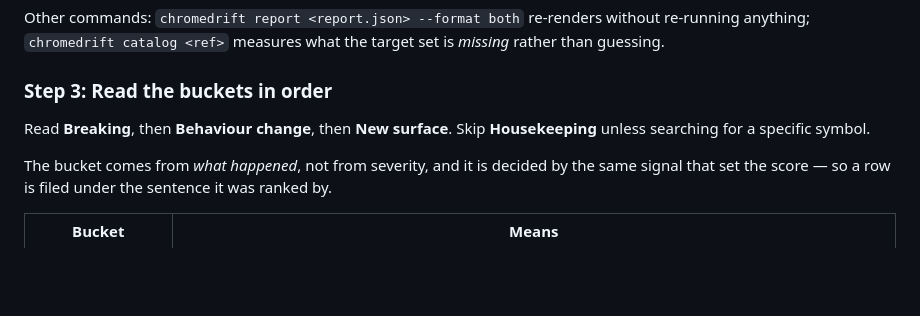
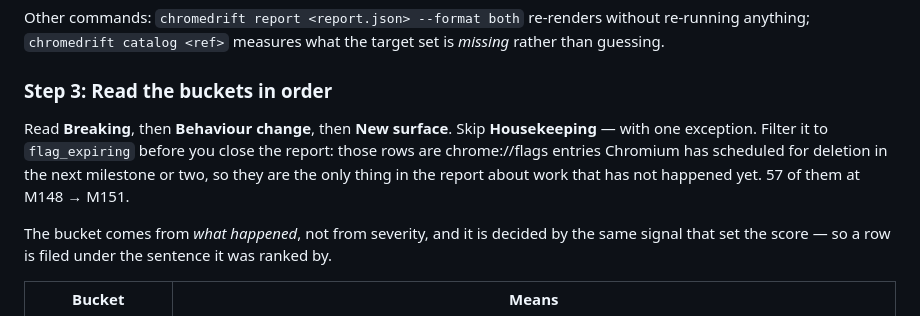
Before and after one commit to nguyenhuyhoanganh/sbcompare2chrom, a Markdown page: skills/analyzing-chromium-uprevs/SKILL.md, the part around the change. Rendered like a GitHub page; blank space fills up the shorter version.

Commit message:
Say which part of Housekeeping is worth opening
The reading order tells a reader to skip Housekeeping, and that instruction
buries the one thing in it about work that has not happened yet:
`flag_expiring`, 57 rows at M148 -> M151, each a chrome://flags entry Chromium
has scheduled for deletion in the next milestone or two. Everything else in
the bucket is about work that has already happened and did not matter, which
is why the bucket exists; this is the opposite and was filed there because it
is scheduling rather than a change.

Naming the exception costs three sentences and is the difference between a
bucket a reader skips and a bucket a reader ignores.

Co-Authored-By: Claude Opus 5 <noreply@anthropic.com>

```diff
--- a/skills/analyzing-chromium-uprevs/SKILL.md
+++ b/skills/analyzing-chromium-uprevs/SKILL.md
@@ -155,7 +155,10 @@ target set is *missing* rather than guessing.
 ### Step 3: Read the buckets in order
 
 Read **Breaking**, then **Behaviour change**, then **New surface**. Skip
-**Housekeeping** unless searching for a specific symbol.
+**Housekeeping** — with one exception. Filter it to `flag_expiring` before you
+close the report: those rows are chrome://flags entries Chromium has scheduled
+for deletion in the next milestone or two, so they are the only thing in the
+report about work that has not happened yet. 57 of them at M148 → M151.
 
 The bucket comes from *what happened*, not from severity, and it is decided by
 the same signal that set the score — so a row is filed under the sentence it was
```
Also changed, not shown: README.md (+2 -0 lines), 1 other file.
